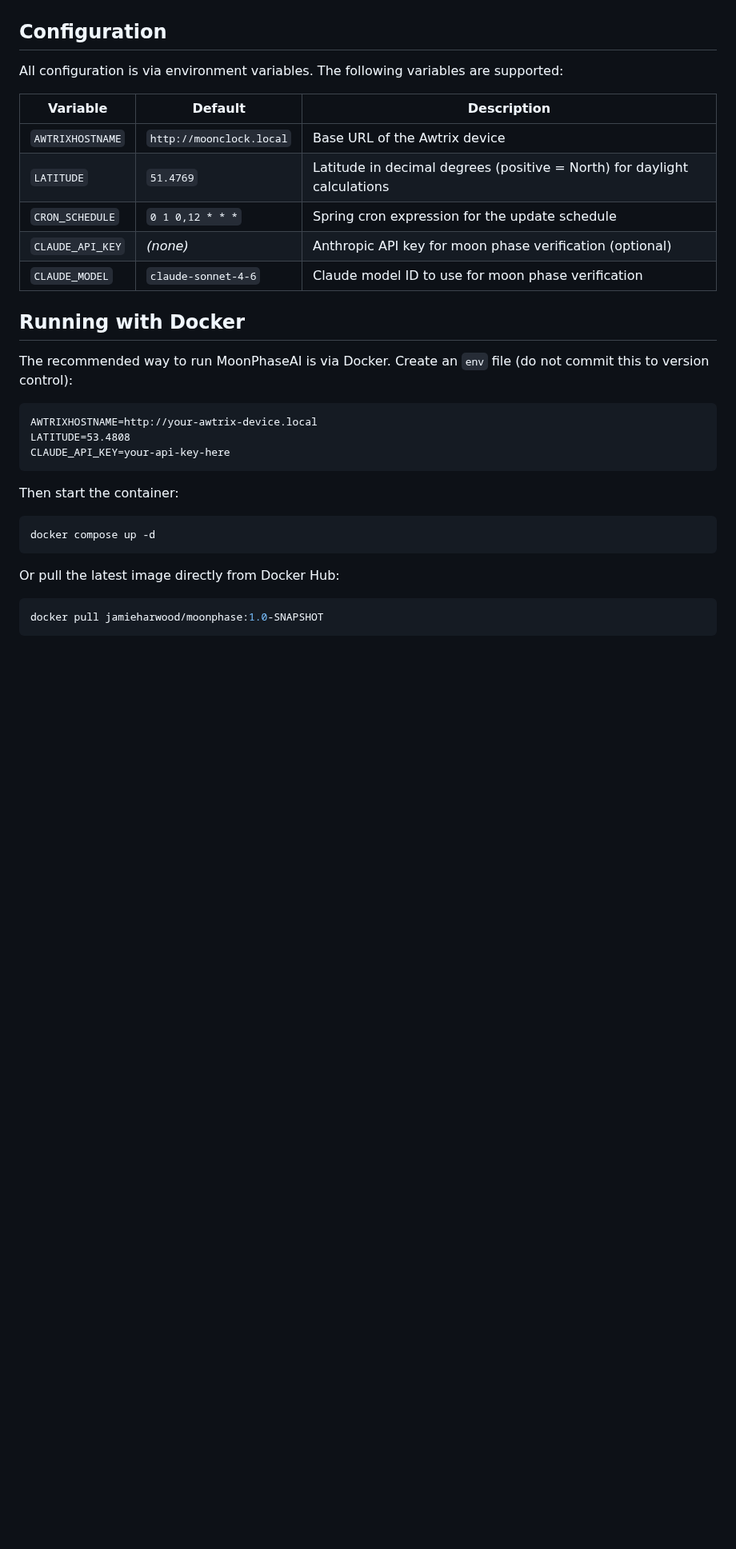
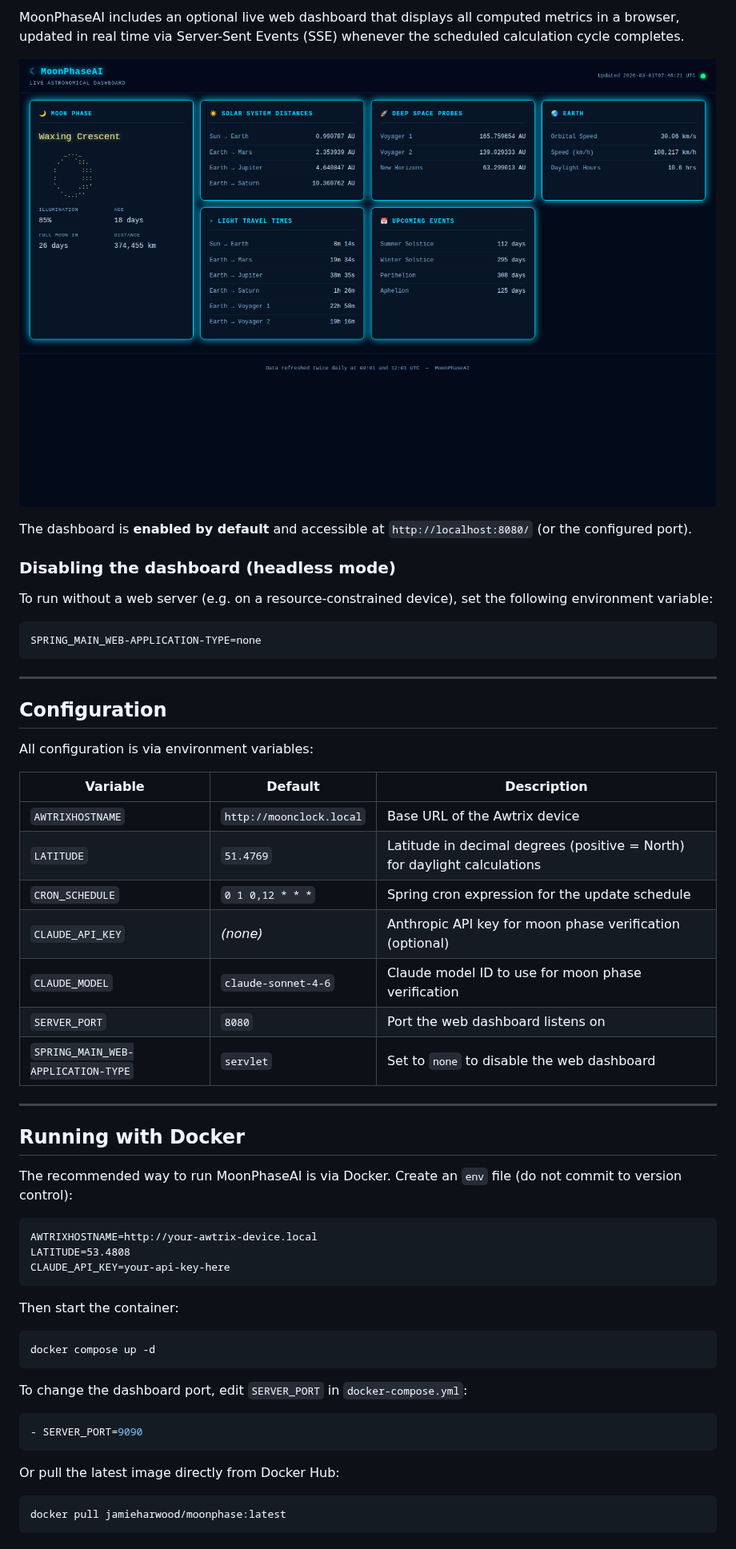
Before and after one commit to jamieharwood/MoonPhase, a Markdown page: README.md, the part around one of its changes. Shown at 80% size. GitHub-like rendering; pictures changed too: dashboard.png (added); blank space fills up the shorter version.

````diff
--- a/README.md
+++ b/README.md
@@ -32,7 +44,22 @@ The application performs the following calculations and updates on a configurabl
+MoonPhaseAI includes an optional live web dashboard that displays all computed metrics in a browser, updated in real time via Server-Sent Events (SSE) whenever the scheduled calculation cycle completes.
+
+![MoonPhaseAI Dashboard](dashboard.png)
+
+The dashboard is **enabled by default** and accessible at `http://localhost:8080/` (or the configured port).
+
+### Disabling the dashboard (headless mode)
+
+To run without a web server (e.g. on a resource-constrained device), set the following environment variable:
+
+```
+SPRING_MAIN_WEB-APPLICATION-TYPE=none
+```
+
+---
 
 ## Configuration
 
-All configuration is via environment variables. The following variables are supported:
+All configuration is via environment variables:
 
 | Variable | Default | Description |
 |---|---|---|
@@ -41,10 +68,14 @@ All configuration is via environment variables. The following variables are supp
 | `CRON_SCHEDULE` | `0 1 0,12 * * *` | Spring cron expression for the update schedule |
 | `CLAUDE_API_KEY` | _(none)_ | Anthropic API key for moon phase verification (optional) |
 | `CLAUDE_MODEL` | `claude-sonnet-4-6` | Claude model ID to use for moon phase verification |
+| `SERVER_PORT` | `8080` | Port the web dashboard listens on |
+| `SPRING_MAIN_WEB-APPLICATION-TYPE` | `servlet` | Set to `none` to disable the web dashboard |
+
+---
 
 ## Running with Docker
 
-The recommended way to run MoonPhaseAI is via Docker. Create an `env` file (do not commit this to version control):
+The recommended way to run MoonPhaseAI is via Docker. Create an `env` file (do not commit to version control):
 
 ```
 AWTRIXHOSTNAME=http://your-awtrix-device.local
@@ -58,8 +89,14 @@ Then start the container:
 docker compose up -d
 ```
 
+To change the dashboard port, edit `SERVER_PORT` in `docker-compose.yml`:
+
+```yaml
+- SERVER_PORT=9090
+```
+
 Or pull the latest image directly from Docker Hub:
 
 ```bash
-docker pull jamieharwood/moonphase:1.0-SNAPSHOT
+docker pull jamieharwood/moonphase:latest
 ```
````
Also changed, not shown: other parts of README.md (+49 -24 lines).
